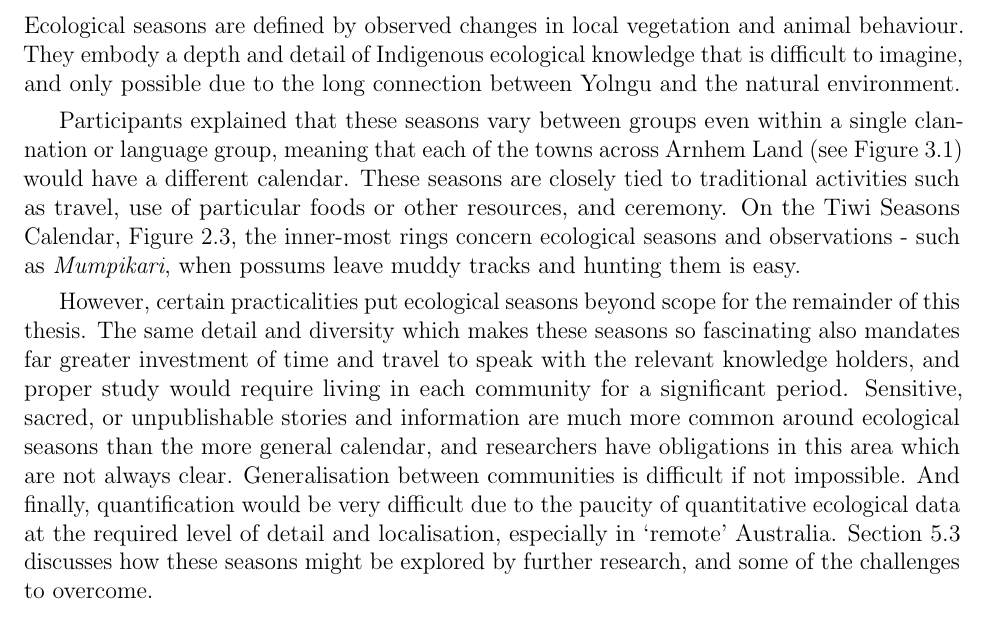
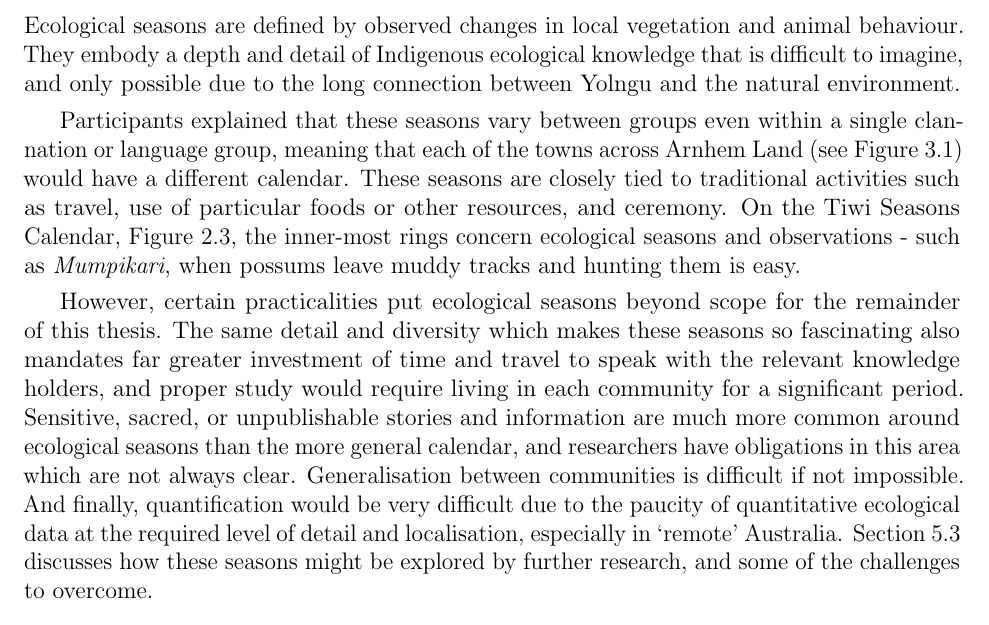
Before and after one commit to Zac-HD/yolngu-seasons-thesis, a LaTeX thesis (tex/thesis.tex, which reads tex/other/preamble.tex): part of page 32 of 68, cut so that both start at the same text. Compiled offline with pdfLaTeX.

Commit message:
Organise preamble

```diff
--- a/tex/other/preamble.tex
+++ b/tex/other/preamble.tex
@@ -1,13 +1,55 @@
-% All the style information for the thesis
+%%%%%%%%%%%%%%%%%%%%    Style    %%%%%%%%%%%%%%%%%%%%
+
+\usepackage[margin=1in]{geometry}
+\usepackage{enumitem}
+\usepackage[nottoc]{tocbibind}
+\usepackage{titlesec}
+\usepackage{lipsum}
+
+\setlist[itemize]{noitemsep,nolistsep} % minimise vertical spacing in lists
+\setlist[description]{style=nextline}  % description-lists have body on new line
+\def\labelitemi{-} % use a dash instead of solid bullet
+
+\setcounter{secnumdepth}{1}
+\setcounter{tocdepth}{1}
 
 \setlength{\parskip}{4pt}
+\setlength{\parindent}{18pt}
+
+\settocbibname{References}
+\titleformat{\chapter}[hang]{\normalfont\bfseries}{\LARGE{\thechapter}}{20pt}{\LARGE}
+
+
+%%%%%%%%%%%%%%%%%%%%    Other/Misc    %%%%%%%%%%%%%%%%%%%%
 
 \usepackage{microtype}
 
-\usepackage[margin=1in]{geometry}
-
 \usepackage{graphicx}
 \graphicspath{{./img/}{./output/}}
+
+\usepackage[status=draft,inline,nomargin]{fixme}
+\fxusetheme{color}
+\newcommand{\todo}{\fxfatal}
+
+
+%%%%%%%%%%%%%%%%%%%%    Figures    %%%%%%%%%%%%%%%%%%%%
+
+\usepackage{sidecap}
+\usepackage{ifoddpage}
+\usepackage{rotating}
+\usepackage[section]{placeins}
+\usepackage[font={small,it}]{caption}
+
+% Figure spacing; see https://tex.stackexchange.com/questions/26521
+\setlength{\textfloatsep}{24pt plus 4.0pt minus 4.0pt}  % 20.0pt plus 2.0pt minus 4.0pt
+\setlength{\floatsep}    {20pt plus 4.0pt minus 4.0pt}  % 12.0pt plus 2.0pt minus 4.0pt
+\setlength{\intextsep}   {20pt plus 4.0pt minus 4.0pt}  % 14.0pt plus 4.0pt minus 4.0pt
+
+
+%%%%%%%%%%%%%%%%%%%%    References    %%%%%%%%%%%%%%%%%%%%
+
+\usepackage[sort]{natbib}
+\bibliographystyle{agsm} % Australian Govt. Harvard-style
 
 \usepackage{hyperref}
 \hypersetup{
@@ -21,61 +63,21 @@
     pdfpagemode=UseNone,
 }
 
-\usepackage{sidecap}
+\usepackage[nameinlink,noabbrev,capitalise]{cleveref}
+
+
+%%%%%%%%%%%%%%%%%%%%    Other Envs.   %%%%%%%%%%%%%%%%%%%%
+
+\usepackage{float}
 \usepackage{framed}
-\usepackage{ifoddpage}
-\usepackage{rotating}
+\usepackage{listings}
+
+\lstset{basicstyle=\footnotesize\ttfamily,breaklines=true}
 
 \renewenvironment{quote}{\begin{quotation}\small}{\end{quotation}}
 
-\usepackage{listings}
-\lstset{basicstyle=\footnotesize\ttfamily,breaklines=true}
-
-\usepackage[section]{placeins}
-
-\usepackage[font={small,it}]{caption}
-
-\usepackage[sort]{natbib}
-\bibliographystyle{agsm} % Australian Govt. Harvard-style
-
-\usepackage[nottoc]{tocbibind}
-\settocbibname{References}
-
-\usepackage{enumitem}
-\setlist[itemize]{noitemsep,nolistsep} % minimise vertical spacing in lists
-\setlist[description]{style=nextline}  % description-lists have body on new line
-\def\labelitemi{-} % use a dash instead of solid bullet
-
-\setcounter{secnumdepth}{1}
-\setcounter{tocdepth}{1}
-
-
-\usepackage{titlesec}
-\usepackage{lipsum}
-\titleformat{\chapter}[hang]
-  {\normalfont\bfseries}{\LARGE{\thechapter}}{20pt}{\LARGE}
-
-
-\usepackage[status=draft,inline,nomargin]{fixme}
-\fxusetheme{color}
-\newcommand{\todo}{\fxfatal}
-
-
-\usepackage[nameinlink,noabbrev,capitalise]{cleveref}
-
-
-\usepackage{float}
 \newfloat{infobox}{h}{lob}[chapter]
 \floatname{infobox}{Box}
 \restylefloat*{infobox}
-\crefname{infobox}{box}{boxes}
-
-\newenvironment{framedbox}
-    {\begin{infobox} \begin{framed}}
-    {\end{framed} \end{infobox}}
-
-
-% Figure spacing; see https://tex.stackexchange.com/questions/26521
-\setlength{\textfloatsep}{24pt plus 4.0pt minus 4.0pt}  % 20.0pt plus 2.0pt minus 4.0pt
-\setlength{\floatsep}    {20pt plus 4.0pt minus 4.0pt}  % 12.0pt plus 2.0pt minus 4.0pt
-\setlength{\intextsep}   {20pt plus 4.0pt minus 4.0pt}  % 14.0pt plus 4.0pt minus 4.0pt
+\crefname{infobox}{Box}{Boxes}
+\newenvironment{framedbox}{\begin{infobox} \begin{framed}}{\end{framed} \end{infobox}}
```
